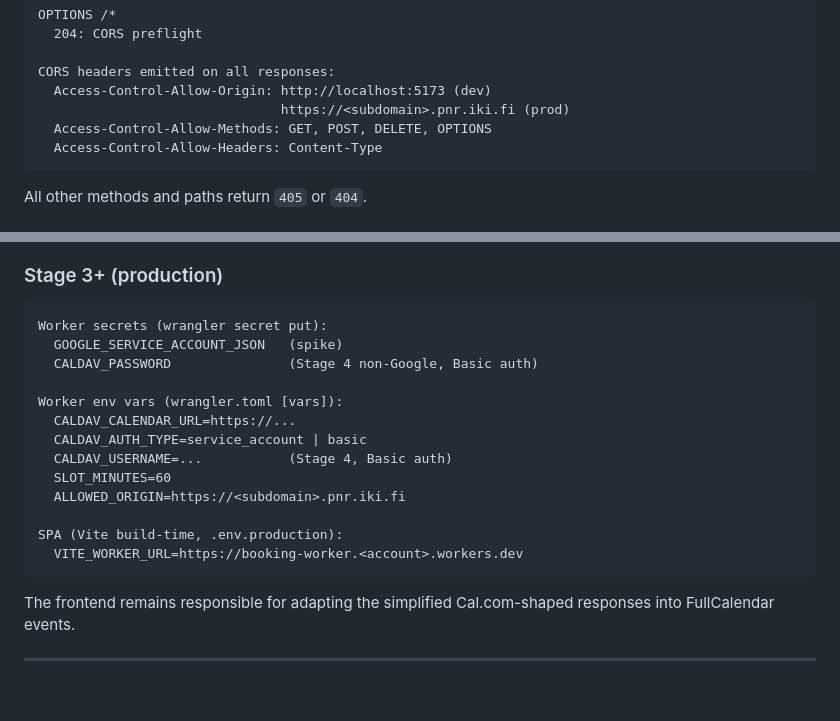
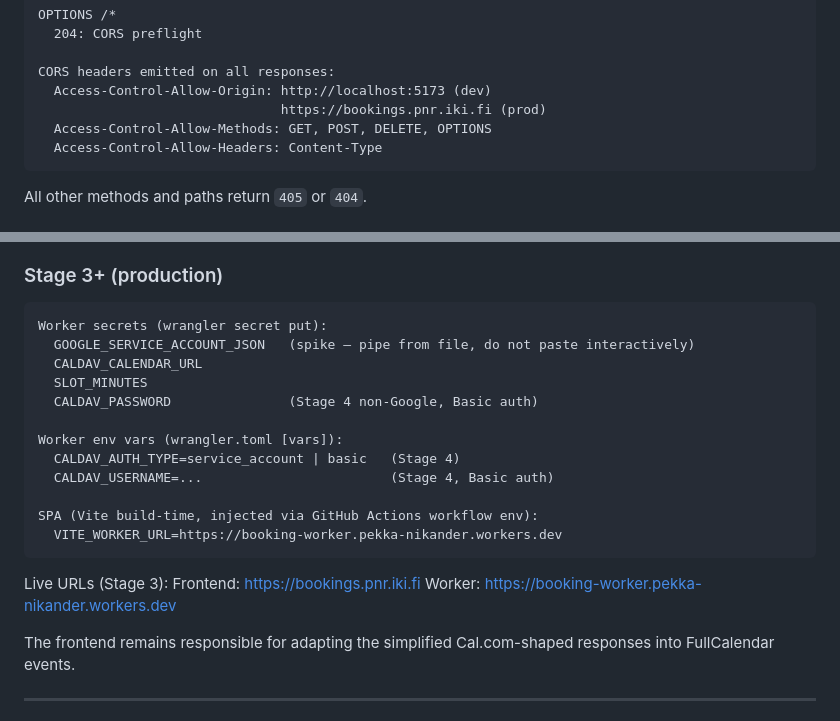
Before and after one commit to pekkanikander/parantaja-booking-calendar, a Markdown page: ARCHITECTURE.md, 2 parts joined by grey strips. Drawn GitHub-style; blank space fills up the shorter version.

Commit message:
Complete Spike 2, update documentation

````diff
--- a/ARCHITECTURE.md
+++ b/ARCHITECTURE.md
@@ -402,7 +402,7 @@ OPTIONS /*
 
 CORS headers emitted on all responses:
   Access-Control-Allow-Origin: http://localhost:5173 (dev)
-                               https://<subdomain>.pnr.iki.fi (prod)
+                               https://bookings.pnr.iki.fi (prod)
   Access-Control-Allow-Methods: GET, POST, DELETE, OPTIONS
   Access-Control-Allow-Headers: Content-Type
 ```
@@ -503,19 +503,22 @@ now runs server-side.
 
 ```text
 Worker secrets (wrangler secret put):
-  GOOGLE_SERVICE_ACCOUNT_JSON   (spike)
+  GOOGLE_SERVICE_ACCOUNT_JSON   (spike — pipe from file, do not paste interactively)
+  CALDAV_CALENDAR_URL
+  SLOT_MINUTES
   CALDAV_PASSWORD               (Stage 4 non-Google, Basic auth)
 
 Worker env vars (wrangler.toml [vars]):
-  CALDAV_CALENDAR_URL=https://...
-  CALDAV_AUTH_TYPE=service_account | basic
-  CALDAV_USERNAME=...           (Stage 4, Basic auth)
-  SLOT_MINUTES=60
-  ALLOWED_ORIGIN=https://<subdomain>.pnr.iki.fi
+  CALDAV_AUTH_TYPE=service_account | basic   (Stage 4)
+  CALDAV_USERNAME=...                        (Stage 4, Basic auth)
 
-SPA (Vite build-time, .env.production):
-  VITE_WORKER_URL=https://booking-worker.<account>.workers.dev
+SPA (Vite build-time, injected via GitHub Actions workflow env):
+  VITE_WORKER_URL=https://booking-worker.pekka-nikander.workers.dev
 ```
+
+Live URLs (Stage 3):
+  Frontend: https://bookings.pnr.iki.fi
+  Worker:   https://booking-worker.pekka-nikander.workers.dev
 
 The frontend remains responsible for adapting the simplified Cal.com-shaped responses into FullCalendar events.
 
````
Also changed, not shown: IMPLEMENTATION-PLAN.md (+22 -29 lines), docs/DEPLOYMENT_SETUP.md (added, +143 -0 lines).
